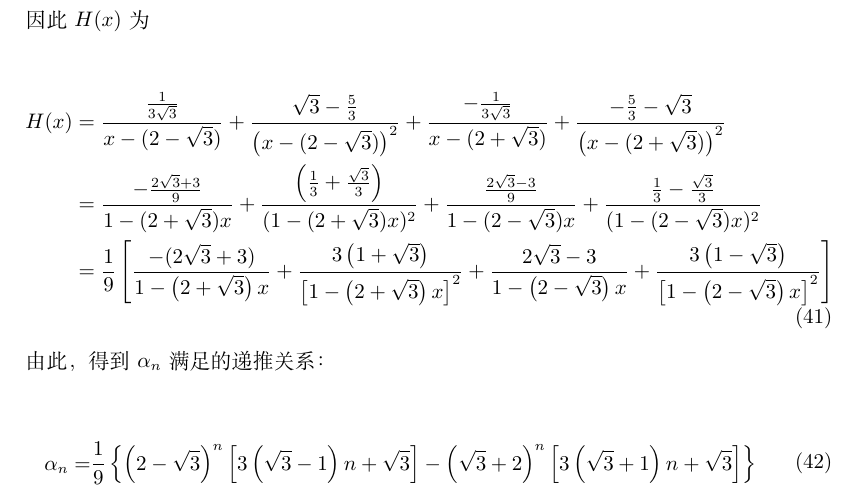
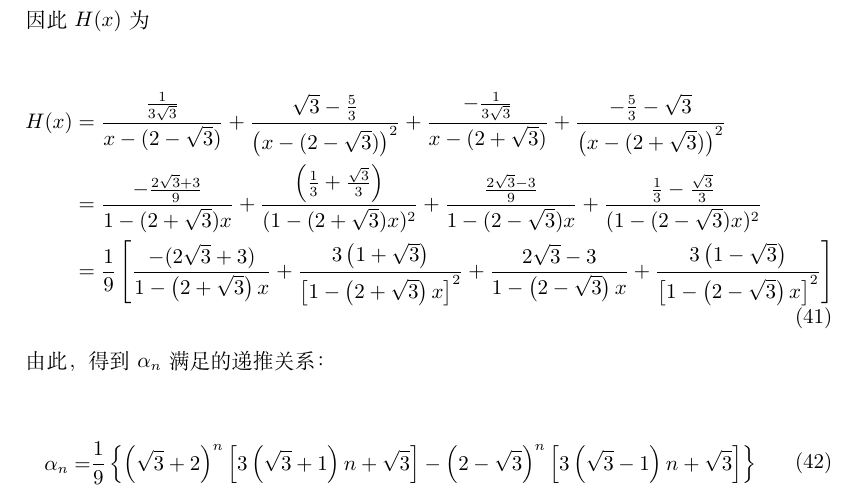
Before and after one commit to HuangFuSL/PhD2022-2023A, a LaTeX problem sheet (组合数学/HW03.tex): part of page 11 of 11, cut so that both start at the same text. Compiled offline with XeLaTeX.

Commit message:
2022-11-16 19:49:57

```diff
--- a/组合数学/HW03.tex
+++ b/组合数学/HW03.tex
@@ -430,7 +430,7 @@
 
         \begin{equation}
             \begin{aligned}
-                \alpha_n =& \frac{1}{9} \left\{\left(2-\sqrt{3}\right)^n \left[3 \left(\sqrt{3}-1\right) n+\sqrt{3}\right]-\left(\sqrt{3}+2\right)^n \left[3 \left(\sqrt{3}+1\right) n+\sqrt{3}\right]\right\}
+                \alpha_n =& \frac{1}{9} \left\{\left(\sqrt{3}+2\right)^n \left[3 \left(\sqrt{3}+1\right) n+\sqrt{3}\right]-\left(2-\sqrt{3}\right)^n \left[3 \left(\sqrt{3}-1\right) n+\sqrt{3}\right]\right\}
             \end{aligned}
         \end{equation}
     \end{subquestions}
```
